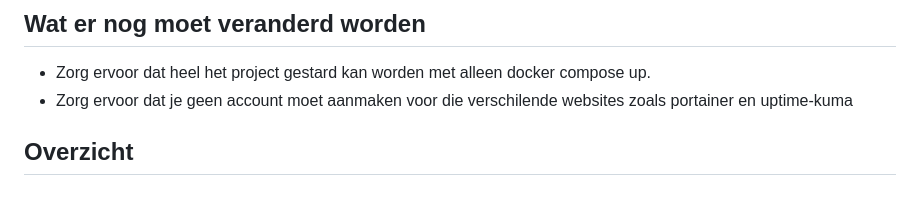
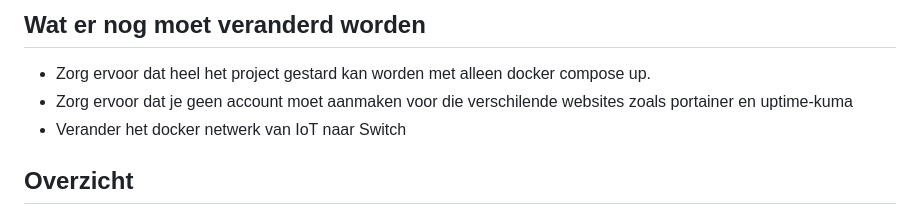
Before and after one commit to KevinBakeland/Opdracht-Cloud-computing, a Markdown page: readme.md, the part around the change. Drawn GitHub-style.

Commit message:
Update project requirements in README
readme aangepast

```diff
--- a/readme.md
+++ b/readme.md
@@ -4,6 +4,7 @@
 
 - Zorg ervoor dat heel het project gestard kan worden met alleen docker compose up.
 - Zorg ervoor dat je geen account moet aanmaken voor die verschilende websites zoals portainer en uptime-kuma
+- Verander het docker netwerk van IoT naar Switch
 
 ## Overzicht
 Dit project is een slimme gateway voor een live trading dashboard.
```
